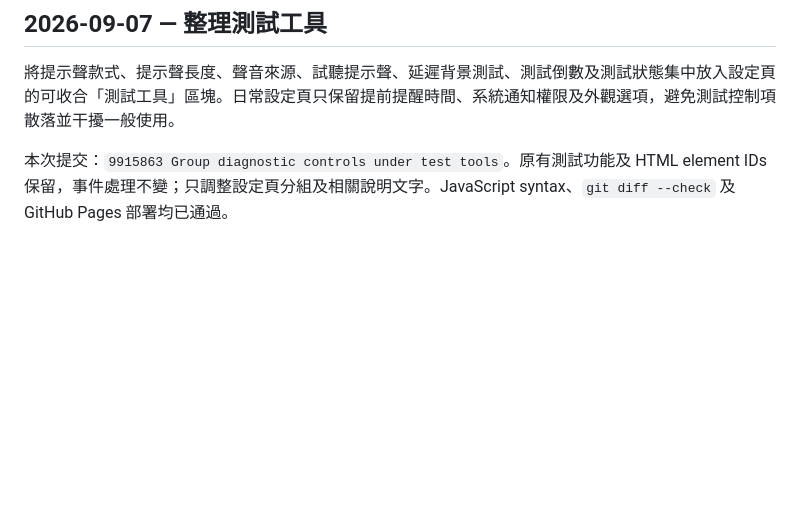
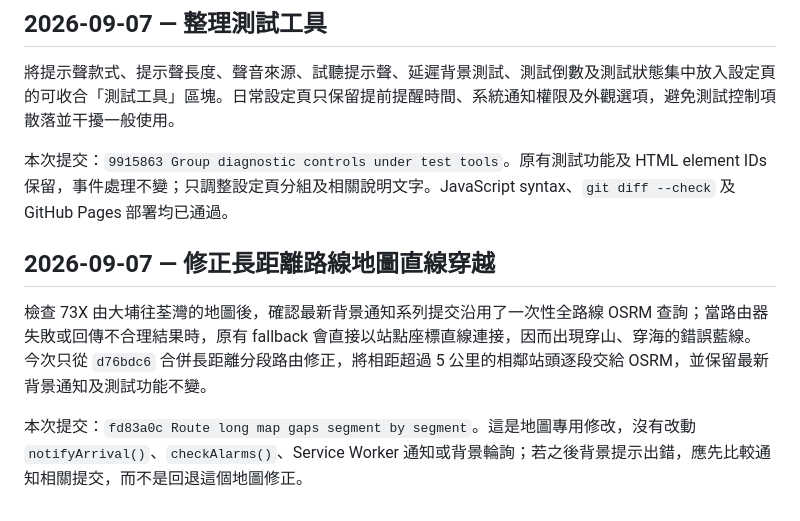
Before and after one commit to cw91020251212/buspulse-hk, a Markdown page: CHANGELOG.md, the part around the change. Rendered like a GitHub page; blank space fills up the shorter version.

Commit message:
Document long-distance map fallback fix

```diff
--- a/CHANGELOG.md
+++ b/CHANGELOG.md
@@ -121,3 +121,9 @@
 將提示聲款式、提示聲長度、聲音來源、試聽提示聲、延遲背景測試、測試倒數及測試狀態集中放入設定頁的可收合「測試工具」區塊。日常設定頁只保留提前提醒時間、系統通知權限及外觀選項，避免測試控制項散落並干擾一般使用。
 
 本次提交：`9915863 Group diagnostic controls under test tools`。原有測試功能及 HTML element IDs 保留，事件處理不變；只調整設定頁分組及相關說明文字。JavaScript syntax、`git diff --check` 及 GitHub Pages 部署均已通過。
+
+## 2026-09-07 — 修正長距離路線地圖直線穿越
+
+檢查 73X 由大埔往荃灣的地圖後，確認最新背景通知系列提交沿用了一次性全路線 OSRM 查詢；當路由器失敗或回傳不合理結果時，原有 fallback 會直接以站點座標直線連接，因而出現穿山、穿海的錯誤藍線。今次只從 `d76bdc6` 合併長距離分段路由修正，將相距超過 5 公里的相鄰站頭逐段交給 OSRM，並保留最新背景通知及測試功能不變。
+
+本次提交：`fd83a0c Route long map gaps segment by segment`。這是地圖專用修改，沒有改動 `notifyArrival()`、`checkAlarms()`、Service Worker 通知或背景輪詢；若之後背景提示出錯，應先比較通知相關提交，而不是回退這個地圖修正。
```
